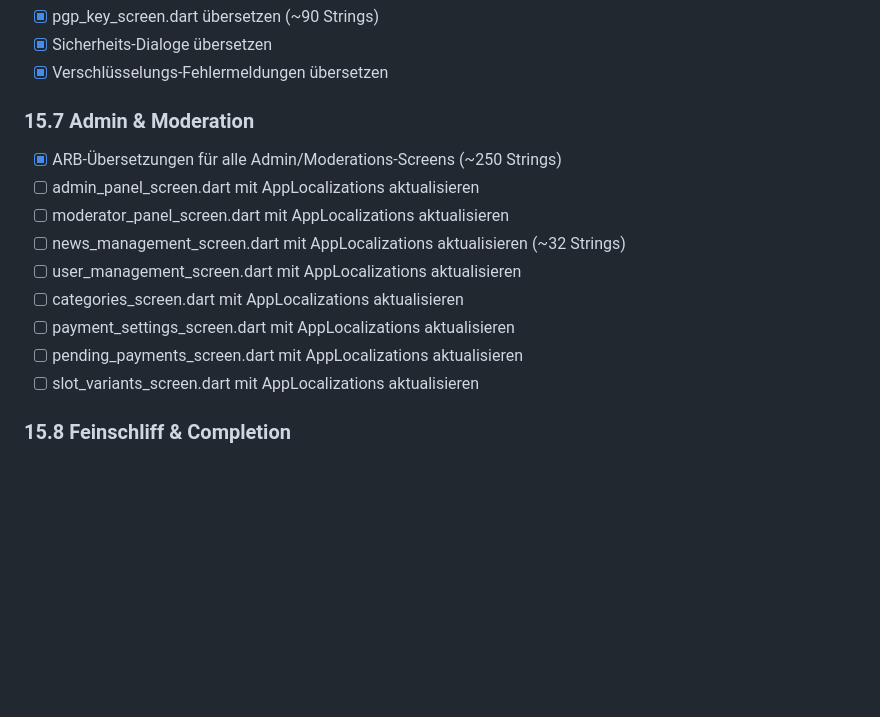
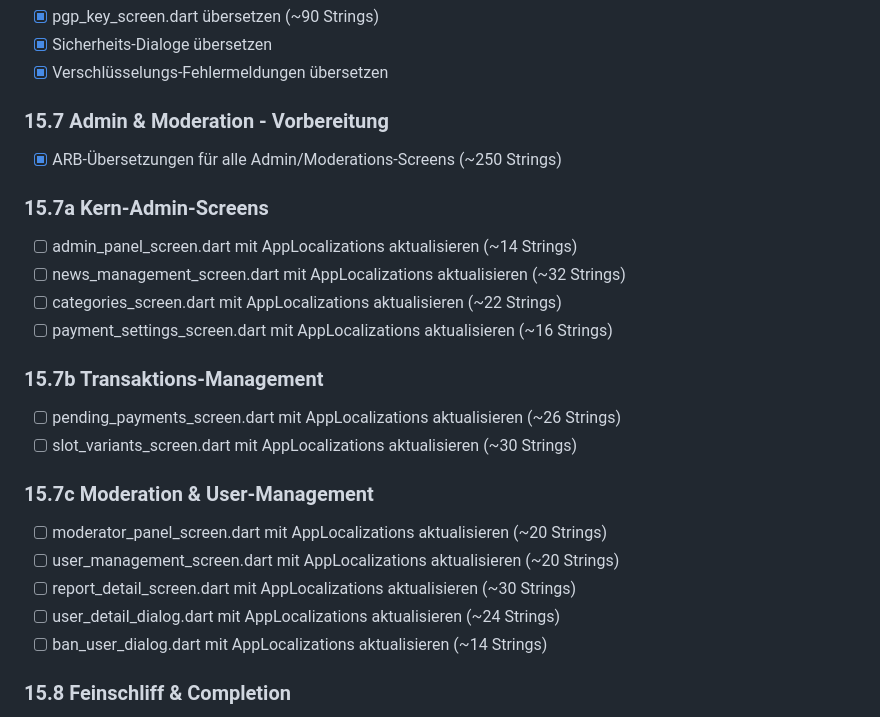
Before and after one commit to KayBeckmann/thebay, a Markdown page: roadmap.md, the part around the change. Rendered like a GitHub page; blank space fills up the shorter version.

Commit message:
Refactor: Unterteile Meilenstein 15.7 in drei Submeilensteine
- 15.7a: Kern-Admin-Screens (4 Dateien, ~84 Strings)
- 15.7b: Transaktions-Management (2 Dateien, ~56 Strings)
- 15.7c: Moderation & User-Management (5 Dateien, ~108 Strings)

Bessere Handhabbarkeit und schrittweiser Fortschritt.

```diff
--- a/roadmap.md
+++ b/roadmap.md
@@ -617,16 +617,25 @@
 - [x] Sicherheits-Dialoge übersetzen
 - [x] Verschlüsselungs-Fehlermeldungen übersetzen
 
-### 15.7 Admin & Moderation
+### 15.7 Admin & Moderation - Vorbereitung
 - [x] ARB-Übersetzungen für alle Admin/Moderations-Screens (~250 Strings)
-- [ ] admin_panel_screen.dart mit AppLocalizations aktualisieren
-- [ ] moderator_panel_screen.dart mit AppLocalizations aktualisieren
+
+### 15.7a Kern-Admin-Screens
+- [ ] admin_panel_screen.dart mit AppLocalizations aktualisieren (~14 Strings)
 - [ ] news_management_screen.dart mit AppLocalizations aktualisieren (~32 Strings)
-- [ ] user_management_screen.dart mit AppLocalizations aktualisieren
-- [ ] categories_screen.dart mit AppLocalizations aktualisieren
-- [ ] payment_settings_screen.dart mit AppLocalizations aktualisieren
-- [ ] pending_payments_screen.dart mit AppLocalizations aktualisieren
-- [ ] slot_variants_screen.dart mit AppLocalizations aktualisieren
+- [ ] categories_screen.dart mit AppLocalizations aktualisieren (~22 Strings)
+- [ ] payment_settings_screen.dart mit AppLocalizations aktualisieren (~16 Strings)
+
+### 15.7b Transaktions-Management
+- [ ] pending_payments_screen.dart mit AppLocalizations aktualisieren (~26 Strings)
+- [ ] slot_variants_screen.dart mit AppLocalizations aktualisieren (~30 Strings)
+
+### 15.7c Moderation & User-Management
+- [ ] moderator_panel_screen.dart mit AppLocalizations aktualisieren (~20 Strings)
+- [ ] user_management_screen.dart mit AppLocalizations aktualisieren (~20 Strings)
+- [ ] report_detail_screen.dart mit AppLocalizations aktualisieren (~30 Strings)
+- [ ] user_detail_dialog.dart mit AppLocalizations aktualisieren (~24 Strings)
+- [ ] ban_user_dialog.dart mit AppLocalizations aktualisieren (~14 Strings)
 
 ### 15.8 Feinschliff & Completion
 - [ ] favorites_screen.dart übersetzen
```
